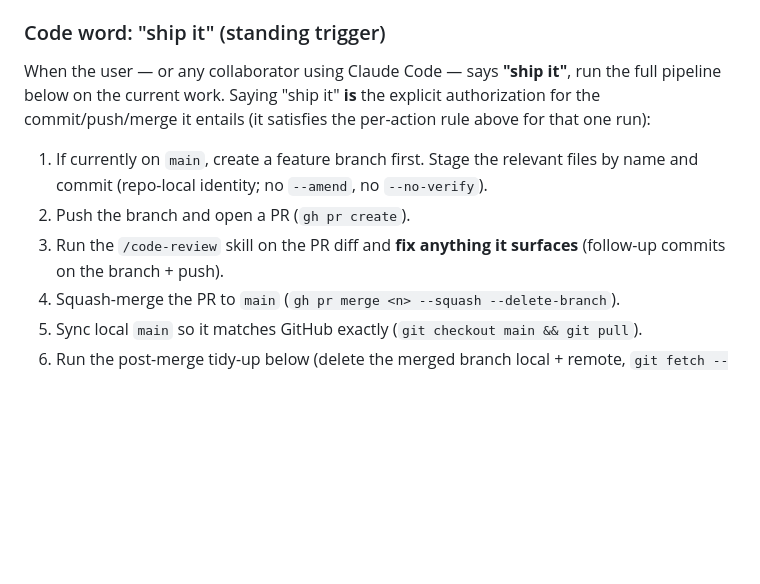
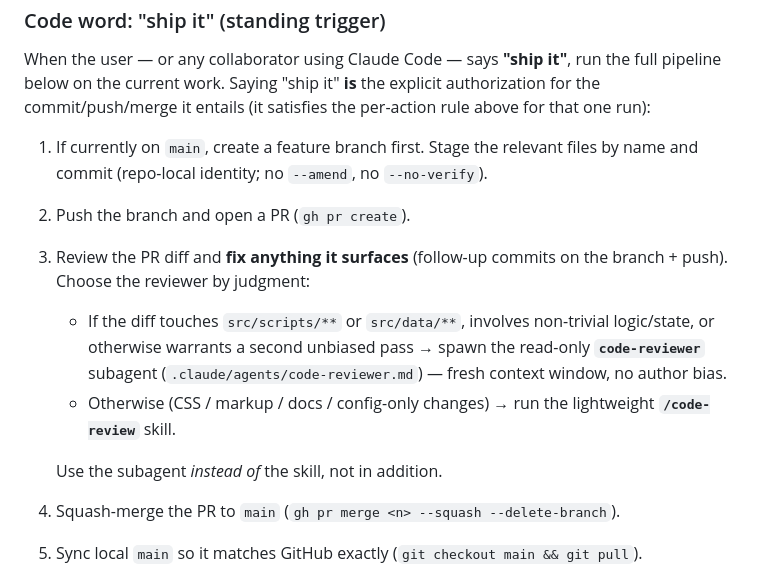
Before and after one commit to zearn/ai-generate-teacher-materials-prototype-mvp, a Markdown page: .claude/claude.md, the part around the change. Rendered like a GitHub page; blank space fills up the shorter version.

```diff
--- a/.claude/claude.md
+++ b/.claude/claude.md
@@ -87,8 +87,16 @@ rule above for that one run):
 1. If currently on `main`, create a feature branch first. Stage the relevant files
    by name and commit (repo-local identity; no `--amend`, no `--no-verify`).
 2. Push the branch and open a PR (`gh pr create`).
-3. Run the `/code-review` skill on the PR diff and **fix anything it surfaces**
-   (follow-up commits on the branch + push).
+3. Review the PR diff and **fix anything it surfaces** (follow-up commits on the
+   branch + push). Choose the reviewer by judgment:
+   - If the diff touches `src/scripts/**` or `src/data/**`, involves non-trivial
+     logic/state, or otherwise warrants a second unbiased pass → spawn the
+     read-only **`code-reviewer`** subagent (`.claude/agents/code-reviewer.md`) —
+     fresh context window, no author bias.
+   - Otherwise (CSS / markup / docs / config-only changes) → run the lightweight
+     **`/code-review`** skill.
+
+   Use the subagent *instead of* the skill, not in addition.
 4. Squash-merge the PR to `main` (`gh pr merge <n> --squash --delete-branch`).
 5. Sync local `main` so it matches GitHub exactly (`git checkout main && git pull`).
 6. Run the post-merge tidy-up below (delete the merged branch local + remote,
```
Also changed, not shown: .claude/agents/code-reviewer.md (added, +43 -0 lines).
